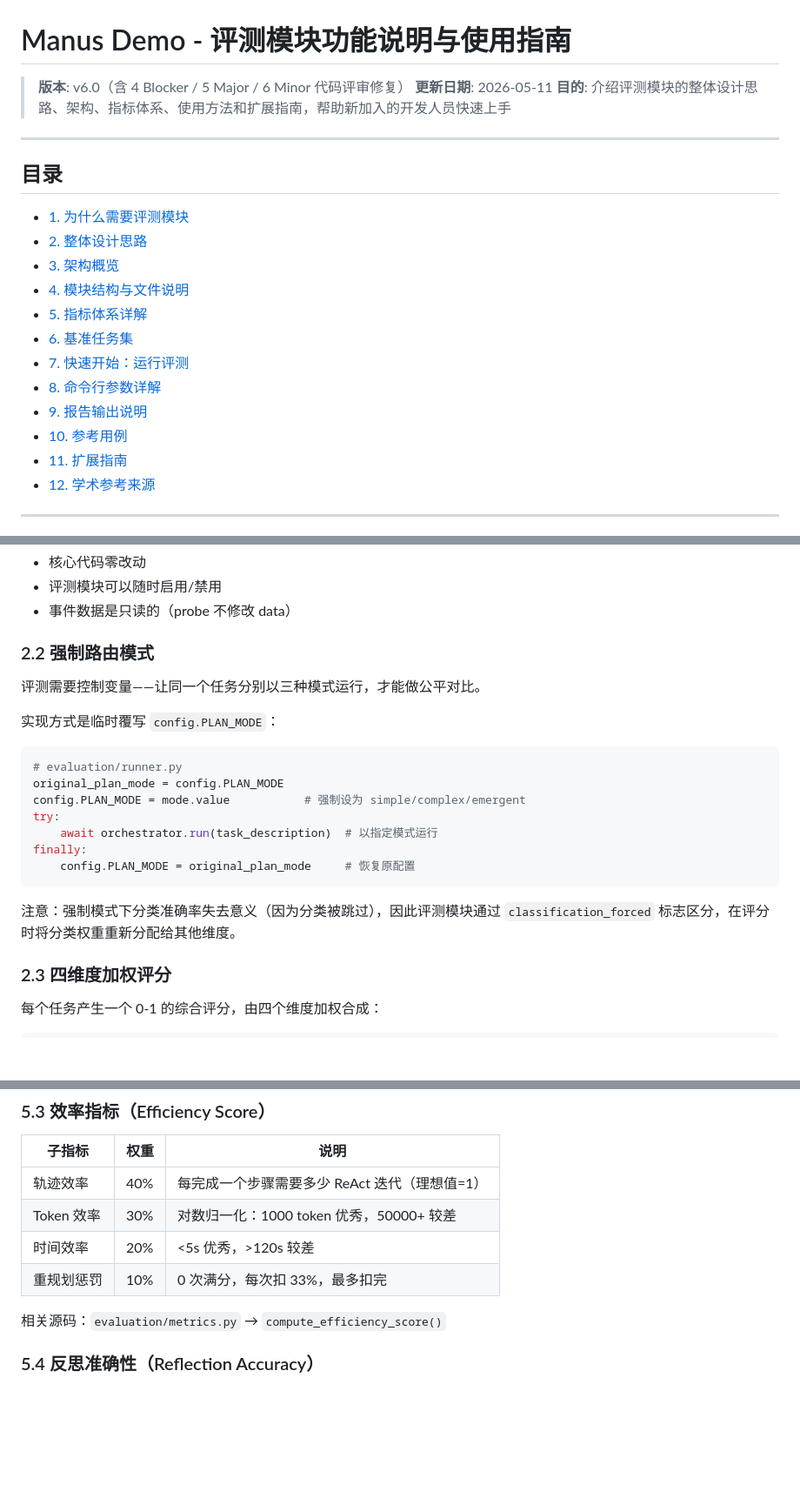
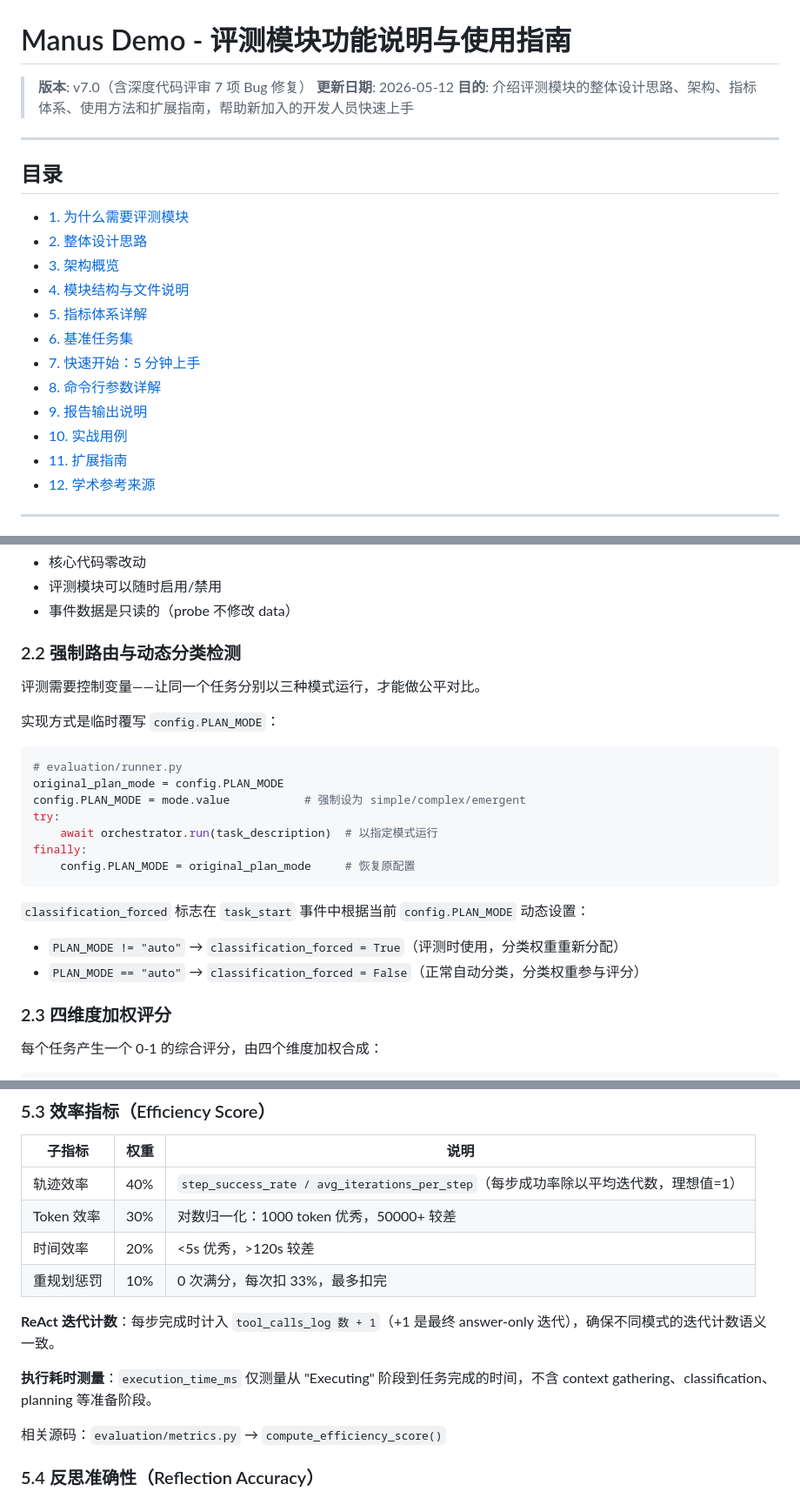
Before and after one commit to shixiangweiii/manus_demo, a Markdown page: sxw_aicoding/docs/evaluation-guide.md, 3 parts joined by grey strips. Shown at 87% size. GitHub-like rendering; blank space fills up the shorter version.

````diff
--- a/sxw_aicoding/docs/evaluation-guide.md
+++ b/sxw_aicoding/docs/evaluation-guide.md
@@ -1,7 +1,7 @@
 # Manus Demo - 评测模块功能说明与使用指南
 
-> **版本**: v6.0（含 4 Blocker / 5 Major / 6 Minor 代码评审修复）
-> **更新日期**: 2026-05-11
+> **版本**: v7.0（含深度代码评审 7 项 Bug 修复）
+> **更新日期**: 2026-05-12
 > **目的**: 介绍评测模块的整体设计思路、架构、指标体系、使用方法和扩展指南，帮助新加入的开发人员快速上手
 
 ---
@@ -14,10 +14,10 @@
 - [4. 模块结构与文件说明](#4-模块结构与文件说明)
 - [5. 指标体系详解](#5-指标体系详解)
 - [6. 基准任务集](#6-基准任务集)
-- [7. 快速开始：运行评测](#7-快速开始运行评测)
+- [7. 快速开始：5 分钟上手](#7-快速开始5-分钟上手)
 - [8. 命令行参数详解](#8-命令行参数详解)
 - [9. 报告输出说明](#9-报告输出说明)
-- [10. 参考用例](#10-参考用例)
+- [10. 实战用例](#10-实战用例)
 - [11. 扩展指南](#11-扩展指南)
 - [12. 学术参考来源](#12-学术参考来源)
 
@@ -68,7 +68,7 @@ OrchestratorAgent 已有事件机制：
 - 评测模块可以随时启用/禁用
 - 事件数据是只读的（probe 不修改 data）
 
-### 2.2 强制路由模式
+### 2.2 强制路由与动态分类检测
 
 评测需要控制变量——让同一个任务分别以三种模式运行，才能做公平对比。
 
@@ -84,7 +84,9 @@ finally:
     config.PLAN_MODE = original_plan_mode     # 恢复原配置
 ```
 
-注意：强制模式下分类准确率失去意义（因为分类被跳过），因此评测模块通过 `classification_forced` 标志区分，在评分时将分类权重重新分配给其他维度。
+`classification_forced` 标志在 `task_start` 事件中根据当前 `config.PLAN_MODE` 动态设置：
+- `PLAN_MODE != "auto"` → `classification_forced = True`（评测时使用，分类权重重新分配）
+- `PLAN_MODE == "auto"` → `classification_forced = False`（正常自动分类，分类权重参与评分）
 
 ### 2.3 四维度加权评分
 
@@ -219,10 +223,14 @@ tests/
 
 | 子指标 | 权重 | 说明 |
 |--------|------|------|
-| 轨迹效率 | 40% | 每完成一个步骤需要多少 ReAct 迭代（理想值=1） |
+| 轨迹效率 | 40% | `step_success_rate / avg_iterations_per_step`（每步成功率除以平均迭代数，理想值=1） |
 | Token 效率 | 30% | 对数归一化：1000 token 优秀，50000+ 较差 |
 | 时间效率 | 20% | <5s 优秀，>120s 较差 |
 | 重规划惩罚 | 10% | 0 次满分，每次扣 33%，最多扣完 |
+
+**ReAct 迭代计数**：每步完成时计入 `tool_calls_log 数 + 1`（+1 是最终 answer-only 迭代），确保不同模式的迭代计数语义一致。
+
+**执行耗时测量**：`execution_time_ms` 仅测量从 "Executing" 阶段到任务完成的时间，不含 context gathering、classification、planning 等准备阶段。
 
 相关源码：`evaluation/metrics.py` → `compute_efficiency_score()`
 
````
Also changed, not shown: other parts of sxw_aicoding/docs/evaluation-guide.md (+60 -14 lines).
